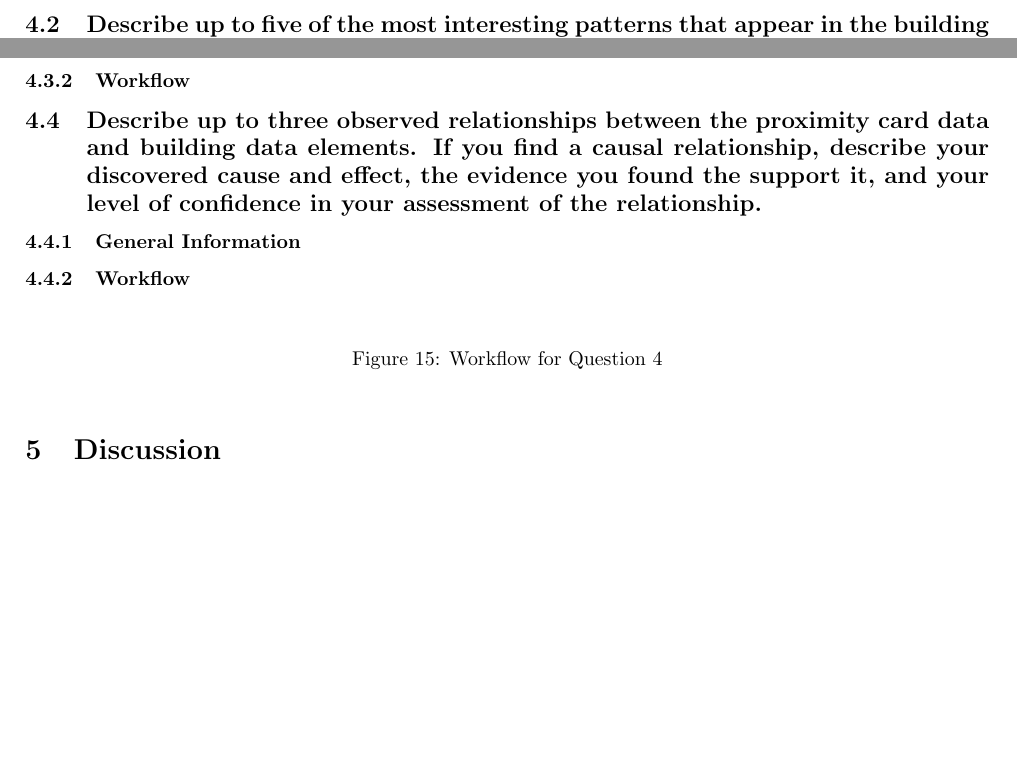
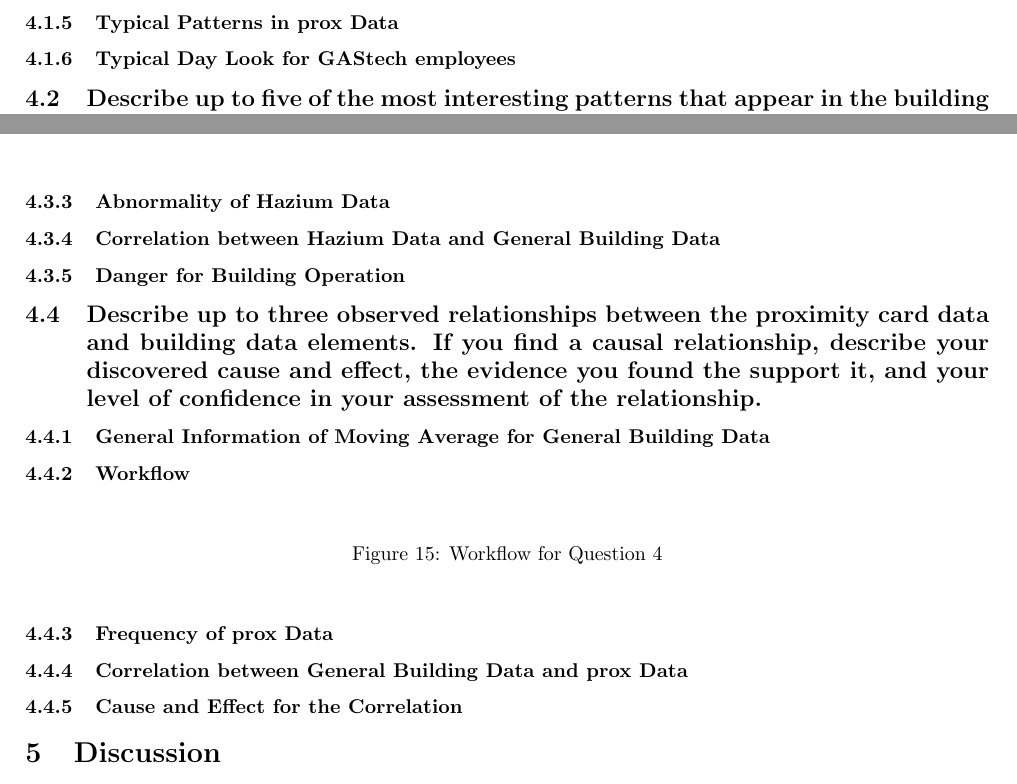
Before and after one commit to Fumire/Visualization_Final, a LaTeX document (Report/report.tex): two parts of pages 7 and 9 of 9 before the commit and two parts of pages 8 and 10 of 10 after it, joined at a grey line, cut at the place of the change, the shorter picture padded with empty space. Compiled offline with pdfLaTeX.

Commit message:
add sections
add sections for further analysis

```diff
--- a/Report/report.tex
+++ b/Report/report.tex
@@ -273,6 +273,12 @@
                 \label{fig:movedd3}
                 \end{figure}
 
+            \subsubsection{Department Distribution}
+
+            \subsubsection{Typical Patterns in prox Data}
+
+            \subsubsection{Typical Day Look for GAStech employees}
+
         \subsection[Question 2]{Describe up to five of the most interesting patterns that appear in the building data. Describe what is notable about the pattern and explain its possible significance.}
             \subsubsection{General Information of Building Data}
                 First of all, we drew the distribution of the building data using TSNE technique. The TSNE plot of general building data is shows as figure \ref{fig:generalbuilding}.
@@ -357,8 +367,14 @@
                     \label{fig:workflow3}
                 \end{figure}
 
+            \subsubsection{Abnormality of Hazium Data}
+
+            \subsubsection{Correlation between Hazium Data and General Building Data}
+
+            \subsubsection{Danger for Building Operation}
+
         \subsection[Question 4]{Describe up to three observed relationships between the proximity card data and building data elements. If you find a causal relationship, describe your discovered cause and effect, the evidence you found the support it, and your level of confidence in your assessment of the relationship.}
-            \subsubsection{General Information}
+            \subsubsection{General Information of Moving Average for General Building Data}
 
             \subsubsection{Workflow}
                 \begin{figure}[htbp]
@@ -369,6 +385,12 @@
                     \label{fig:workflow4}
                 \end{figure}
 
+            \subsubsection{Frequency of prox Data}
+
+            \subsubsection{Correlation between General Building Data and prox Data}
+
+            \subsubsection{Cause and Effect for the Correlation}
+
     \section{Discussion}
 
     \bibliographystyle{ieeetr}
```
Also changed, not shown: Report/report.tex (4 more changed lines).
